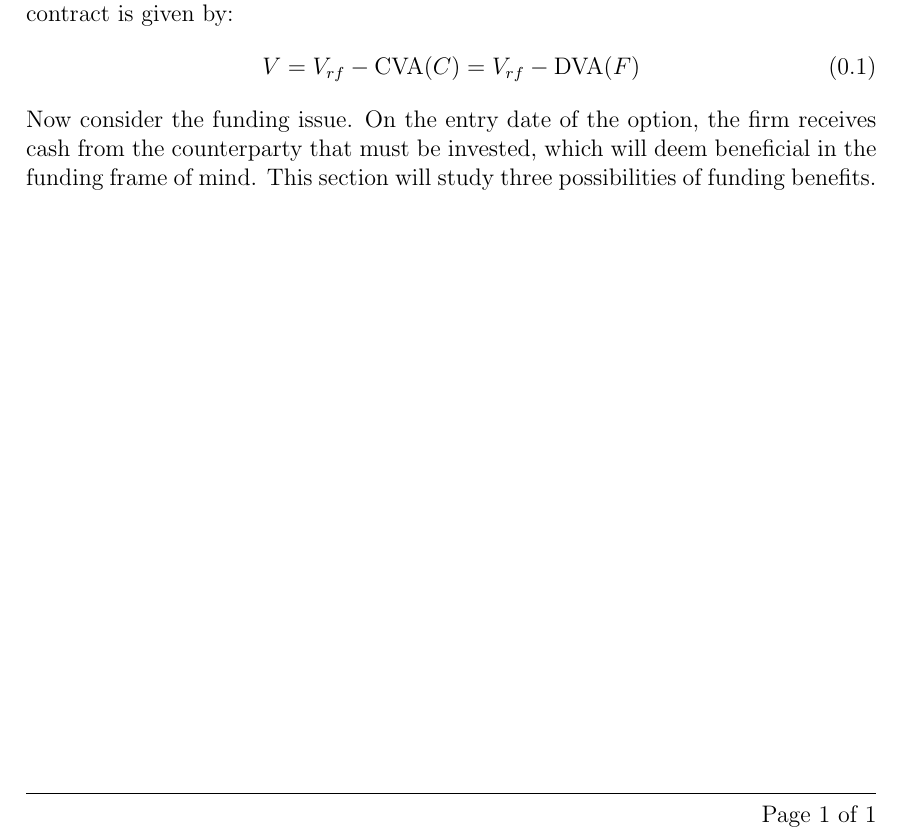
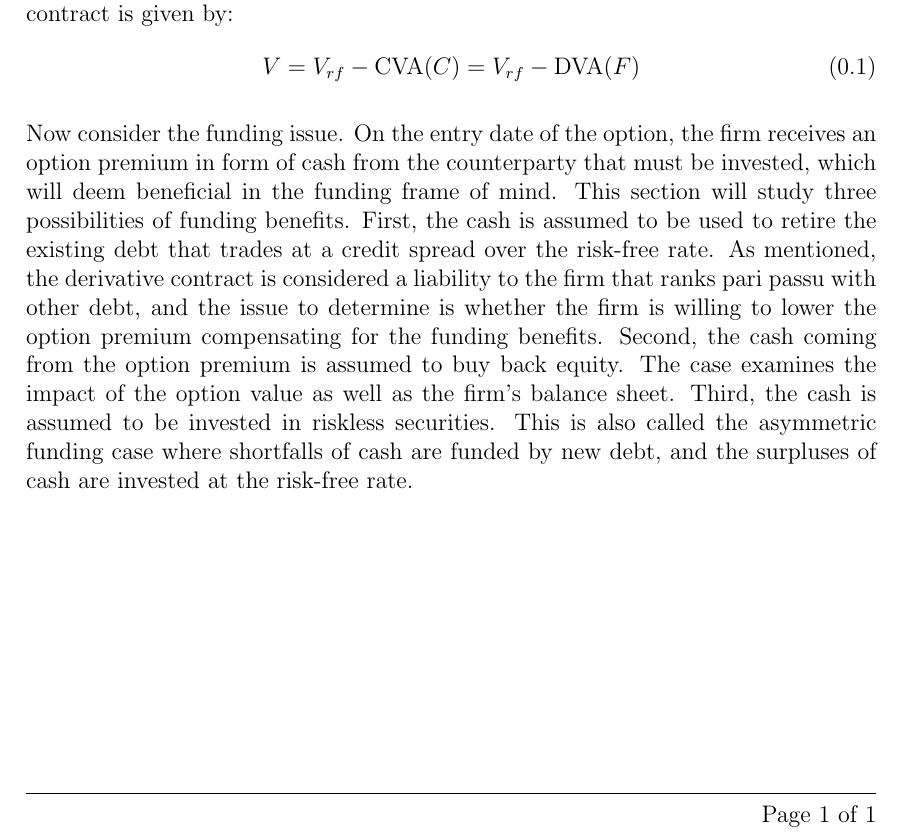
Before and after one commit to sebastianbaltser/master-thesis, a LaTeX thesis (thesis/content/funding-benefit.tex): part of the page, cut so that both start at the same text. Compiled offline with pdfLaTeX.

Commit message:
Introduce the three cases of using cash surplus

```diff
--- a/thesis/content/funding-benefit.tex
+++ b/thesis/content/funding-benefit.tex
@@ -14,5 +14,6 @@
         \begin{equation}\label{eqn:option-value-credit-risk}
             V = V_{rf} - \text{\CVA/}(C) = V_{rf} - \text{\DVA/}(F)
         \end{equation}
-        Now consider the funding issue. On the entry date of the option, the firm receives cash from the counterparty that must be invested, which will deem beneficial in the funding frame of mind. This section will study three possibilities of funding benefits.
+
+        Now consider the funding issue. On the entry date of the option, the firm receives an option premium in form of cash from the counterparty that must be invested, which will deem beneficial in the funding frame of mind. This section will study three possibilities of funding benefits. First, the cash is assumed to be used to retire the existing debt that trades at a credit spread over the risk-free rate. As mentioned, the derivative contract is considered a liability to the firm that ranks pari passu with other debt, and the issue to determine is whether the firm is willing to lower the option premium compensating for the funding benefits. Second, the cash coming from the option premium is assumed to buy back equity. The case examines the impact of the option value as well as the firm's balance sheet. Third, the cash is assumed to be invested in riskless securities. This is also called the asymmetric funding case where shortfalls of cash are funded by new debt, and the surpluses of cash are invested at the risk-free rate.
 \end{document}
```
